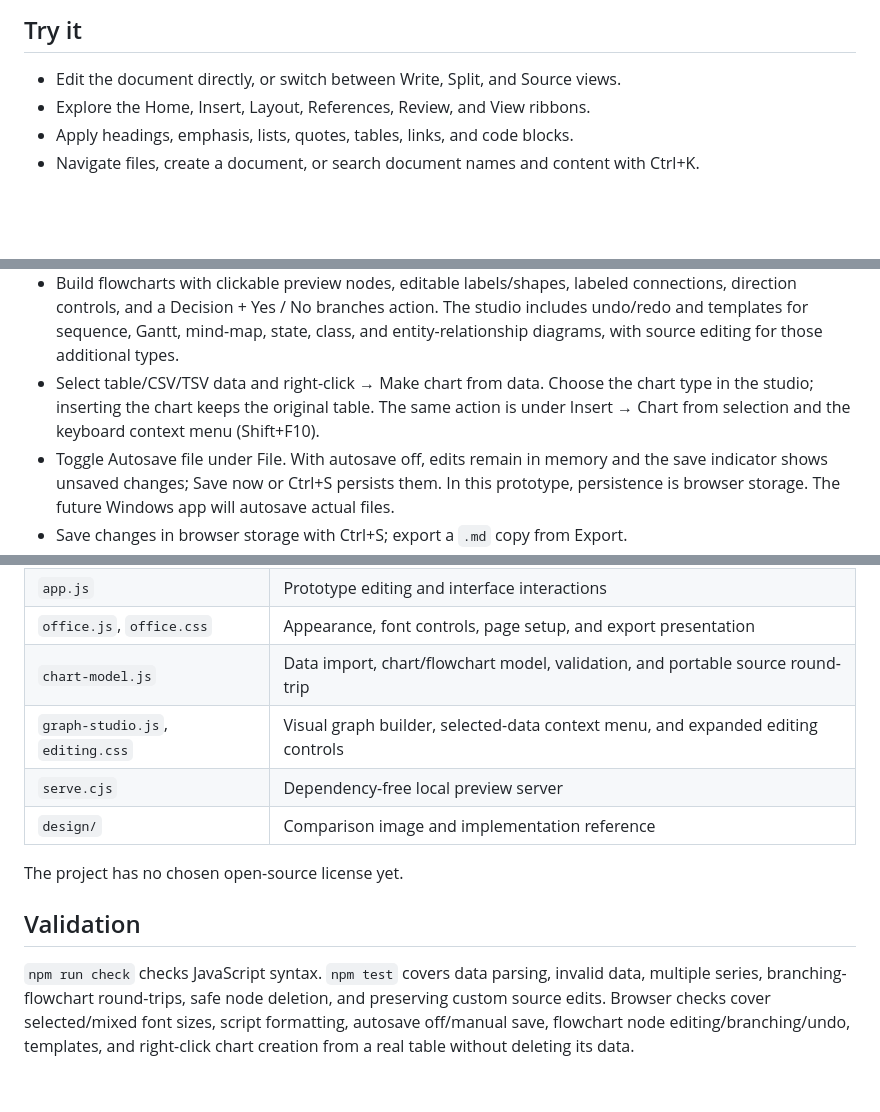
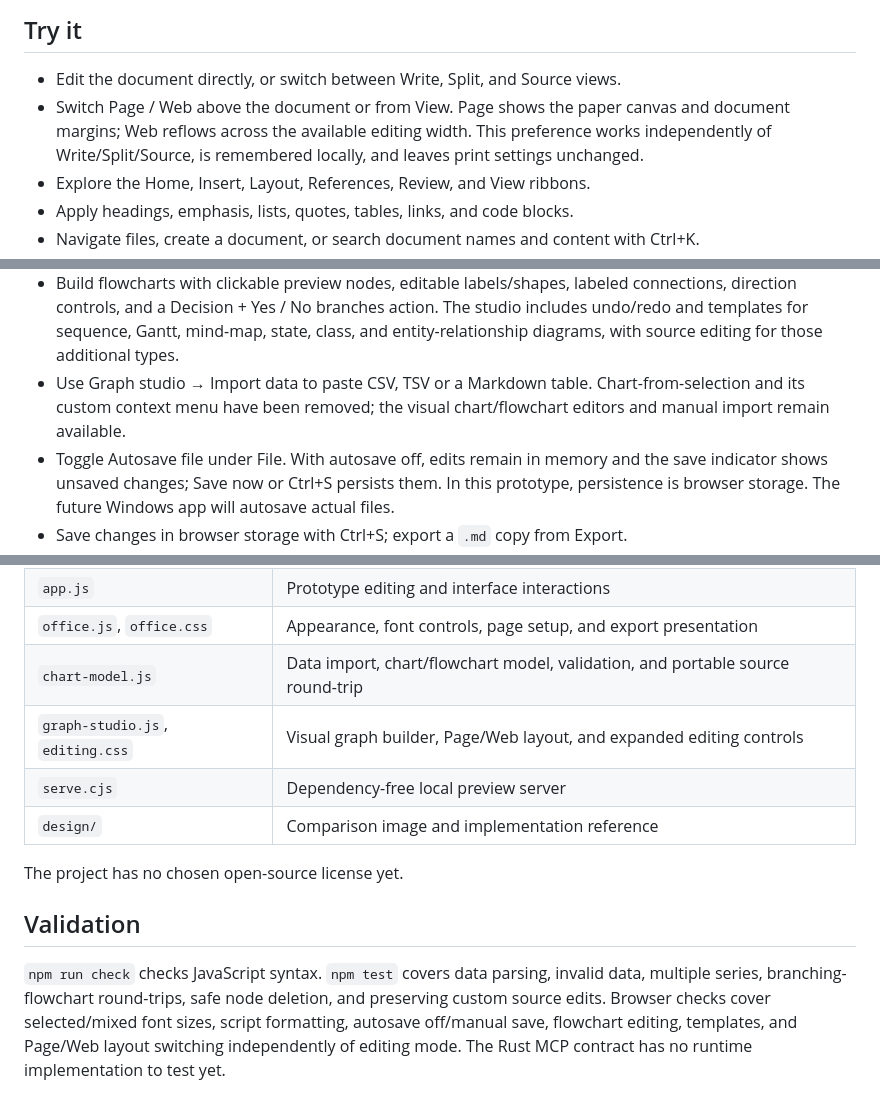
Before and after one commit to katfacey/editor-md, a Markdown page: README.md, 3 parts joined by grey strips. GitHub-like rendering; blank space fills up the shorter version.

Commit message:
Add Page and Web layouts and design Rust agent interface

```diff
--- a/README.md
+++ b/README.md
@@ -15,6 +15,7 @@ Mermaid is installed locally so diagram rendering works offline after installati
 ## Try it
 
 - Edit the document directly, or switch between Write, Split, and Source views.
+- Switch Page / Web above the document or from View. Page shows the paper canvas and document margins; Web reflows across the available editing width. This preference works independently of Write/Split/Source, is remembered locally, and leaves print settings unchanged.
 - Explore the Home, Insert, Layout, References, Review, and View ribbons.
 - Apply headings, emphasis, lists, quotes, tables, links, and code blocks.
 - Navigate files, create a document, or search document names and content with Ctrl+K.
@@ -26,7 +27,7 @@ Mermaid is installed locally so diagram rendering works offline after installati
 - Choose paper size/orientation and individual margins from Layout → Page setup.
 - Create or edit charts in Insert → Graph studio. The spreadsheet-style data grid supports multiple series, row/series insertion/removal, labels, axis titles, and selecting a series for pie charts. Switching chart types preserves the data.
 - Build flowcharts with clickable preview nodes, editable labels/shapes, labeled connections, direction controls, and a Decision + Yes / No branches action. The studio includes undo/redo and templates for sequence, Gantt, mind-map, state, class, and entity-relationship diagrams, with source editing for those additional types.
-- Select table/CSV/TSV data and right-click → Make chart from data. Choose the chart type in the studio; inserting the chart keeps the original table. The same action is under Insert → Chart from selection and the keyboard context menu (Shift+F10).
+- Use Graph studio → Import data to paste CSV, TSV or a Markdown table. Chart-from-selection and its custom context menu have been removed; the visual chart/flowchart editors and manual import remain available.
 - Toggle Autosave file under File. With autosave off, edits remain in memory and the save indicator shows unsaved changes; Save now or Ctrl+S persists them. In this prototype, persistence is browser storage. The future Windows app will autosave actual files.
 - Save changes in browser storage with Ctrl+S; export a `.md` copy from Export.
 
@@ -49,7 +51,7 @@ See [the Writer-inspired feature roadmap](design/FEATURES.md) for the broader of
 | `app.js` | Prototype editing and interface interactions |
 | `office.js`, `office.css` | Appearance, font controls, page setup, and export presentation |
 | `chart-model.js` | Data import, chart/flowchart model, validation, and portable source round-trip |
-| `graph-studio.js`, `editing.css` | Visual graph builder, selected-data context menu, and expanded editing controls |
+| `graph-studio.js`, `editing.css` | Visual graph builder, Page/Web layout, and expanded editing controls |
 | `serve.cjs` | Dependency-free local preview server |
 | `design/` | Comparison image and implementation reference |
 
@@ -57,4 +59,4 @@ The project has no chosen open-source license yet.
 
 ## Validation
 
-`npm run check` checks JavaScript syntax. `npm test` covers data parsing, invalid data, multiple series, branching-flowchart round-trips, safe node deletion, and preserving custom source edits. Browser checks cover selected/mixed font sizes, script formatting, autosave off/manual save, flowchart node editing/branching/undo, templates, and right-click chart creation from a real table without deleting its data.
+`npm run check` checks JavaScript syntax. `npm test` covers data parsing, invalid data, multiple series, branching-flowchart round-trips, safe node deletion, and preserving custom source edits. Browser checks cover selected/mixed font sizes, script formatting, autosave off/manual save, flowchart editing, templates, and Page/Web layout switching independently of editing mode. The Rust MCP contract has no runtime implementation to test yet.
```
Also changed, not shown: other parts of README.md (+1 -0 lines), design/AGENT-INTERFACE.md (added, +141 -0 lines), design/DESIGN.md (+5 -0 lines), design/FEATURES.md (+4 -3 lines), design/page-layout.png (added), design/web-layout.png (added), 7 other files.
